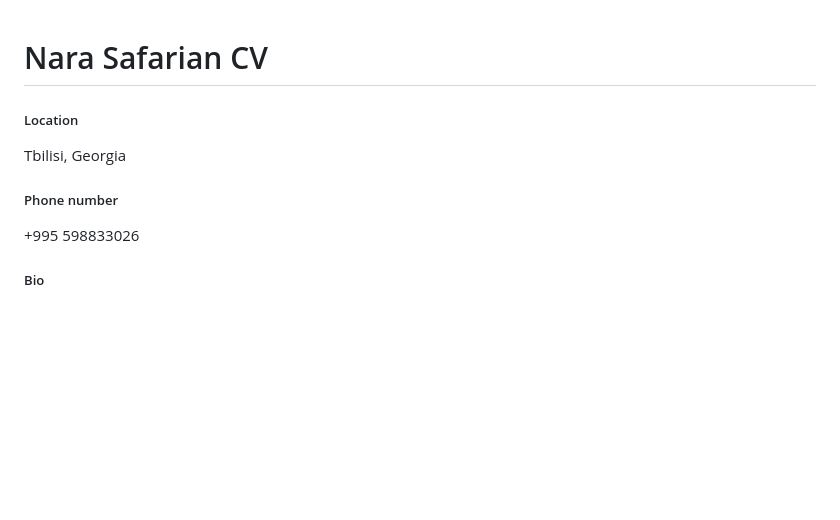
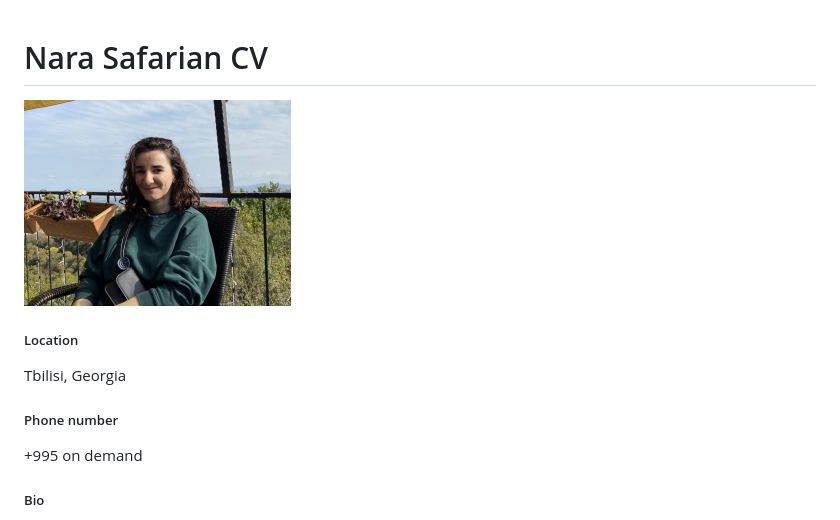
Before and after one commit to narasafarian/rsschool-cv_1, a Markdown page: cv.md, the part around the change. Drawn GitHub-style; pictures changed too: Pictures/Nara_Safarian.jpg (added); blank space fills up the shorter version.

Commit message:
fix: added photo

```diff
--- a/cv.md
+++ b/cv.md
@@ -1,9 +1,9 @@
 # Nara Safarian CV
-
+![Nara Safarian photo](./Pictures/Nara_Safarian.jpg "Nara Safarian")
 ##### Location
 Tbilisi, Georgia
 ##### Phone number
-+995 598833026
++995 on demand
 ##### Bio
 I've graduated from Herzen State University in Saint Petersburg, my major is English language and I've been working as an English teacher since then, mainly with B1 - C2 students. I've become very patient, organized and adaptable during my teaching career, improved my speaking and listening skills. As a result of my job, I know not only how to teach but also how to learn which is an essential skill today.
 All my life I've been learning different (human) languages, I can speak some French and Spanish as well and now I've decided to try other kind of languages. How different can it be, right?
```
